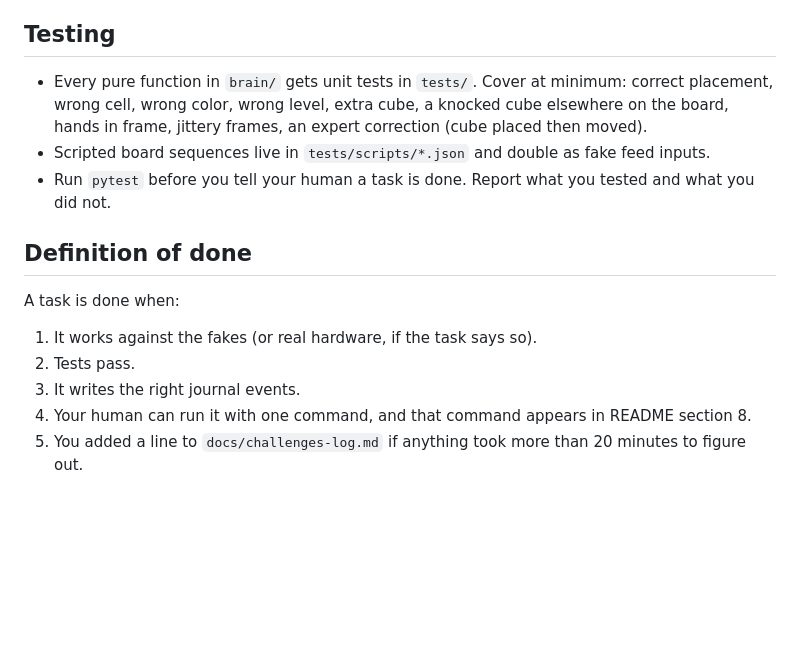
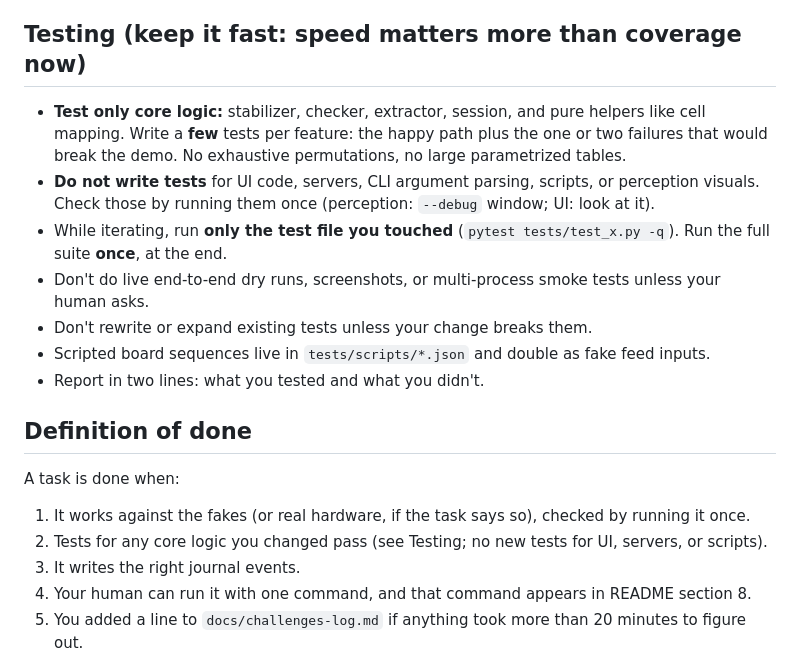
Before and after one commit to NSang22/apprentice, a Markdown page: AGENTS.md, the part around the change. Rendered like a GitHub page; blank space fills up the shorter version.

Commit message:
agents update

```diff
--- a/AGENTS.md
+++ b/AGENTS.md
@@ -52,17 +52,21 @@ Key conventions (details in README section 5):
 - Keep functions small and pure where possible (stabilizer, checker, extractor, gate should be pure functions over boards and steps). Put I/O at the edges.
 - Read config values (stable frame count, confidence threshold, ports) from `shared/config.py`. No magic numbers scattered in code.
 
-## Testing
+## Testing (keep it fast: speed matters more than coverage now)
 
-- Every pure function in `brain/` gets unit tests in `tests/`. Cover at minimum: correct placement, wrong cell, wrong color, wrong level, extra cube, a knocked cube elsewhere on the board, hands in frame, jittery frames, an expert correction (cube placed then moved).
+- **Test only core logic:** stabilizer, checker, extractor, session, and pure helpers like cell mapping. Write a **few** tests per feature: the happy path plus the one or two failures that would break the demo. No exhaustive permutations, no large parametrized tables.
+- **Do not write tests** for UI code, servers, CLI argument parsing, scripts, or perception visuals. Check those by running them once (perception: `--debug` window; UI: look at it).
+- While iterating, run **only the test file you touched** (`pytest tests/test_x.py -q`). Run the full suite **once**, at the end.
+- Don't do live end-to-end dry runs, screenshots, or multi-process smoke tests unless your human asks.
+- Don't rewrite or expand existing tests unless your change breaks them.
 - Scripted board sequences live in `tests/scripts/*.json` and double as fake feed inputs.
-- Run `pytest` before you tell your human a task is done. Report what you tested and what you did not.
+- Report in two lines: what you tested and what you didn't.
 
 ## Definition of done
 
 A task is done when:
-1. It works against the fakes (or real hardware, if the task says so).
-2. Tests pass.
+1. It works against the fakes (or real hardware, if the task says so), checked by running it once.
+2. Tests for any core logic you changed pass (see Testing; no new tests for UI, servers, or scripts).
 3. It writes the right journal events.
 4. Your human can run it with one command, and that command appears in README section 8.
 5. You added a line to `docs/challenges-log.md` if anything took more than 20 minutes to figure out.
```
